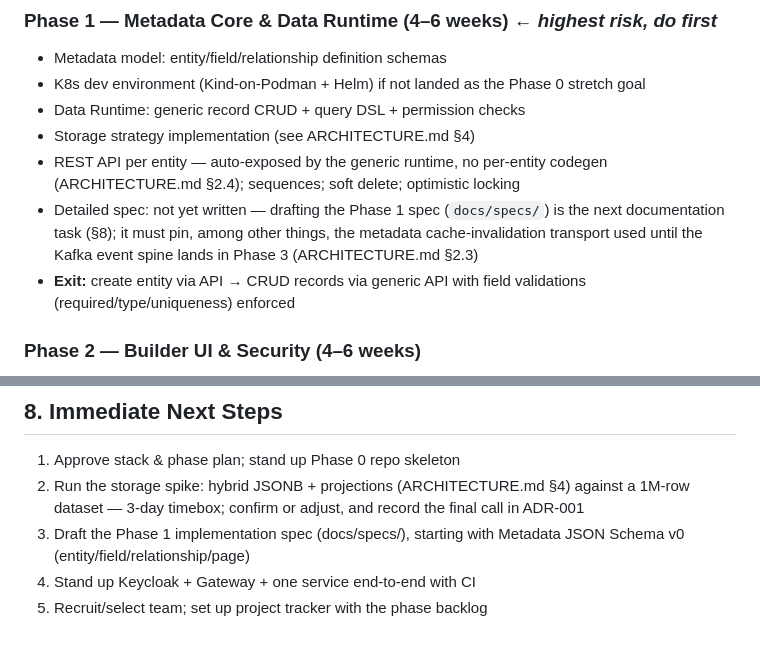
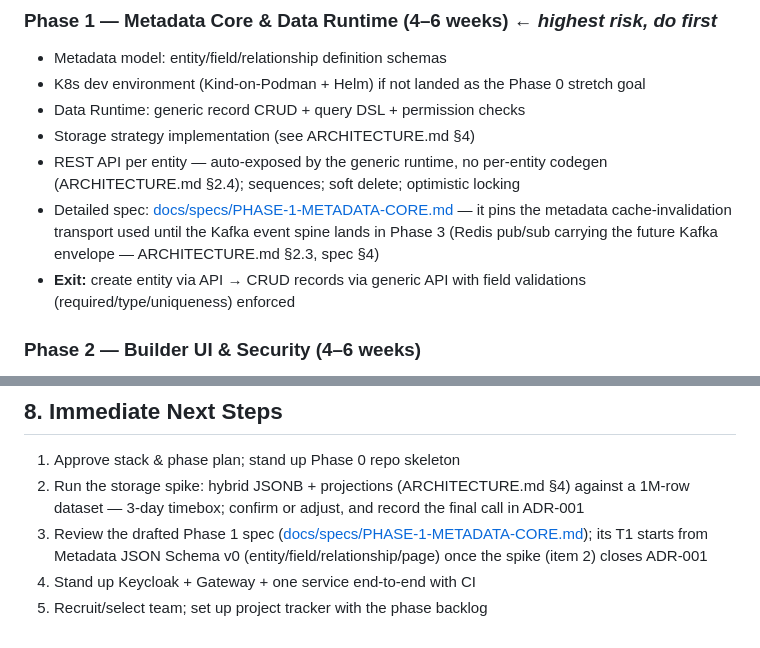
Before and after one commit to ph4n70mr1ddl3r/novaforge, a Markdown page: PLAN.md, 2 parts joined by grey strips. Rendered like a GitHub page.

```diff
--- a/PLAN.md
+++ b/PLAN.md
@@ -111,7 +111,7 @@ Shared libraries (no separate service, per ARCHITECTURE.md §7): `common-core`,
 - Data Runtime: generic record CRUD + query DSL + permission checks
 - Storage strategy implementation (see ARCHITECTURE.md §4)
 - REST API per entity — auto-exposed by the generic runtime, no per-entity codegen (ARCHITECTURE.md §2.4); sequences; soft delete; optimistic locking
-- Detailed spec: not yet written — drafting the Phase 1 spec (`docs/specs/`) is the next documentation task (§8); it must pin, among other things, the metadata cache-invalidation transport used until the Kafka event spine lands in Phase 3 (ARCHITECTURE.md §2.3)
+- Detailed spec: [docs/specs/PHASE-1-METADATA-CORE.md](./docs/specs/PHASE-1-METADATA-CORE.md) — it pins the metadata cache-invalidation transport used until the Kafka event spine lands in Phase 3 (Redis pub/sub carrying the future Kafka envelope — ARCHITECTURE.md §2.3, spec §4)
 - **Exit:** create entity via API → CRUD records via generic API with field validations (required/type/uniqueness) enforced
 
 ### Phase 2 — Builder UI & Security (4–6 weeks)
@@ -189,6 +189,6 @@ Build on the platform itself:
 
 1. Approve stack & phase plan; stand up Phase 0 repo skeleton
 2. Run the storage spike: hybrid JSONB + projections (ARCHITECTURE.md §4) against a 1M-row dataset — 3-day timebox; confirm or adjust, and record the final call in ADR-001
-3. Draft the Phase 1 implementation spec (docs/specs/), starting with Metadata JSON Schema v0 (entity/field/relationship/page)
+3. Review the drafted Phase 1 spec ([docs/specs/PHASE-1-METADATA-CORE.md](./docs/specs/PHASE-1-METADATA-CORE.md)); its T1 starts from Metadata JSON Schema v0 (entity/field/relationship/page) once the spike (item 2) closes ADR-001
 4. Stand up Keycloak + Gateway + one service end-to-end with CI
 5. Recruit/select team; set up project tracker with the phase backlog
```
Also changed, not shown: ARCHITECTURE.md (+2 -2 lines), docs/specs/PHASE-1-METADATA-CORE.md (added, +257 -0 lines).
